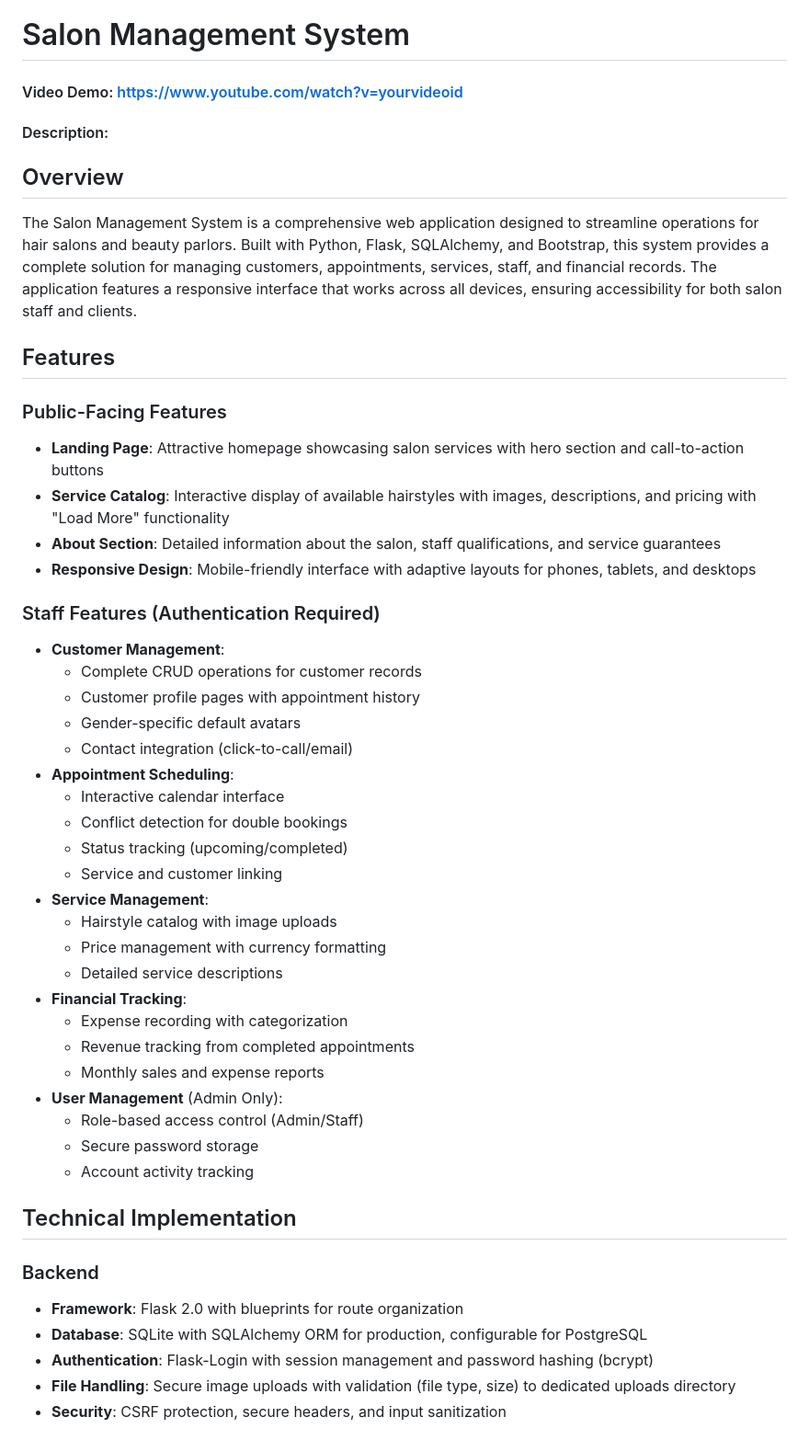
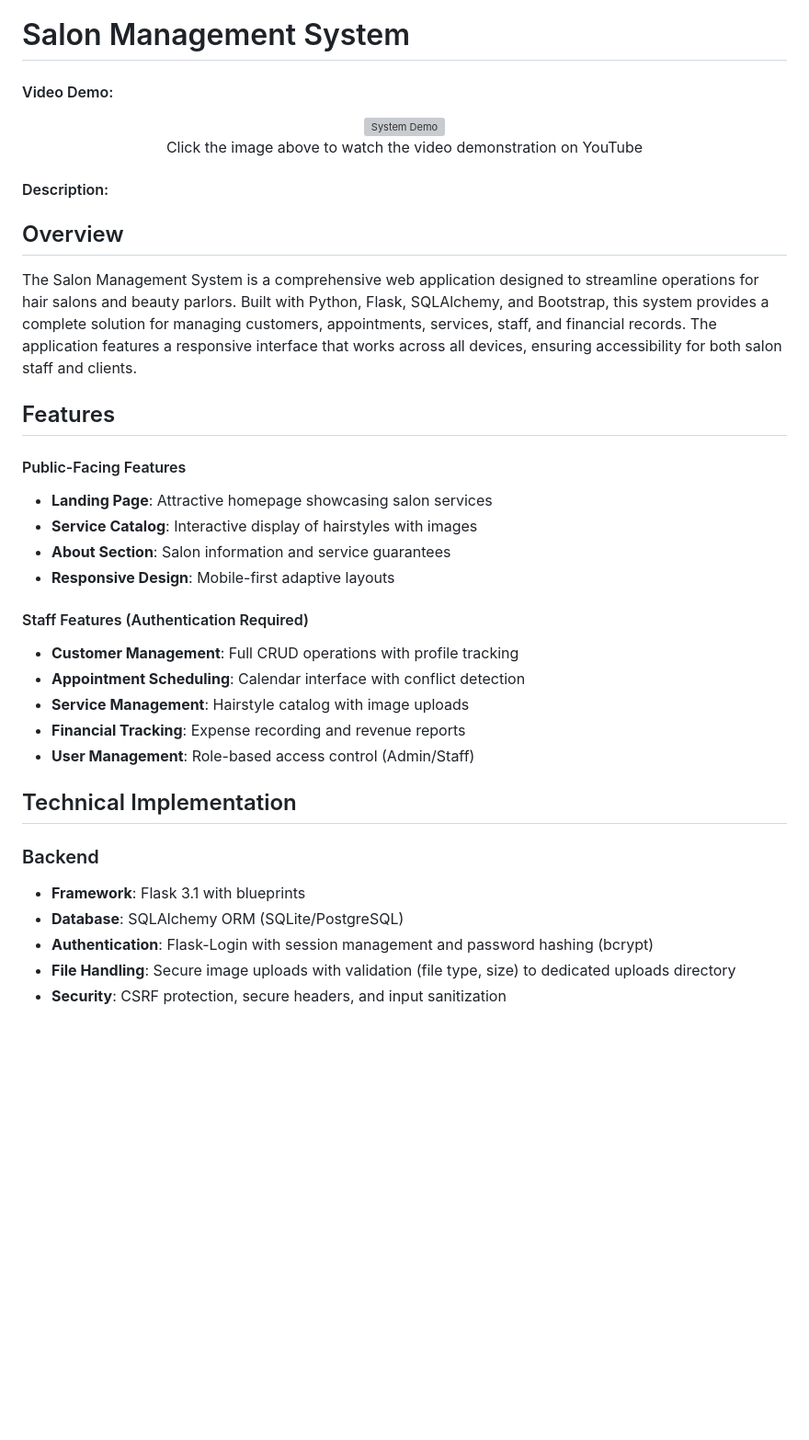
Before and after one commit to tulbadex/salon-management-system, a Markdown page: README.md, the part around one of its changes. Shown at 92% size. Drawn GitHub-style; blank space fills up the shorter version; grey boxes are pictures that could not be loaded.

```diff
--- a/README.md
+++ b/README.md
@@ -1,5 +1,12 @@
 # Salon Management System
-#### Video Demo: https://www.youtube.com/watch?v=yourvideoid
+#### Video Demo:
+<div align="center">
+  <a href="https://youtu.be/mJJcVjTaQ8U">
+    <img src="https://img.youtube.com/vi/mJJcVjTaQ8U/0.jpg" alt="System Demo" width="600">
+  </a>
+  <p>Click the image above to watch the video demonstration on YouTube</p>
+</div>
+
 #### Description:
 
 ## Overview
@@ -7,41 +14,24 @@ The Salon Management System is a comprehensive web application designed to strea
 
 ## Features
 
-### Public-Facing Features
-- **Landing Page**: Attractive homepage showcasing salon services with hero section and call-to-action buttons
-- **Service Catalog**: Interactive display of available hairstyles with images, descriptions, and pricing with "Load More" functionality
-- **About Section**: Detailed information about the salon, staff qualifications, and service guarantees
-- **Responsive Design**: Mobile-friendly interface with adaptive layouts for phones, tablets, and desktops
+#### Public-Facing Features
+- **Landing Page**: Attractive homepage showcasing salon services
+- **Service Catalog**: Interactive display of hairstyles with images
+- **About Section**: Salon information and service guarantees
+- **Responsive Design**: Mobile-first adaptive layouts
 
-### Staff Features (Authentication Required)
-- **Customer Management**:
-  - Complete CRUD operations for customer records
-  - Customer profile pages with appointment history
-  - Gender-specific default avatars
-  - Contact integration (click-to-call/email)
-- **Appointment Scheduling**:
-  - Interactive calendar interface
-  - Conflict detection for double bookings
-  - Status tracking (upcoming/completed)
-  - Service and customer linking
-- **Service Management**:
-  - Hairstyle catalog with image uploads
-  - Price management with currency formatting
-  - Detailed service descriptions
-- **Financial Tracking**:
-  - Expense recording with categorization
-  - Revenue tracking from completed appointments
-  - Monthly sales and expense reports
-- **User Management** (Admin Only):
-  - Role-based access control (Admin/Staff)
-  - Secure password storage
-  - Account activity tracking
+#### Staff Features (Authentication Required)
+- **Customer Management**: Full CRUD operations with profile tracking
+- **Appointment Scheduling**: Calendar interface with conflict detection
+- **Service Management**: Hairstyle catalog with image uploads
+- **Financial Tracking**: Expense recording and revenue reports
+- **User Management**: Role-based access control (Admin/Staff)
 
 ## Technical Implementation
 
 ### Backend
-- **Framework**: Flask 2.0 with blueprints for route organization
-- **Database**: SQLite with SQLAlchemy ORM for production, configurable for PostgreSQL
+- **Framework**: Flask 3.1 with blueprints
+- **Database**: SQLAlchemy ORM (SQLite/PostgreSQL)
 - **Authentication**: Flask-Login with session management and password hashing (bcrypt)
 - **File Handling**: Secure image uploads with validation (file type, size) to dedicated uploads directory
 - **Security**: CSRF protection, secure headers, and input sanitization
```
Also changed, not shown: other parts of README.md (+25 -90 lines).
